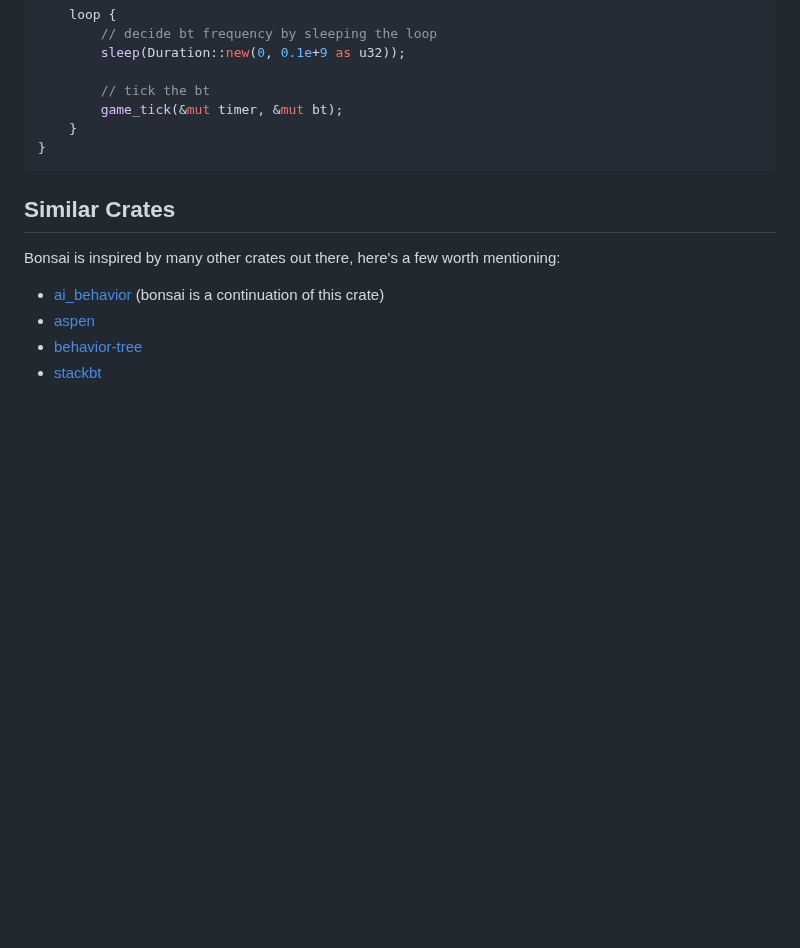
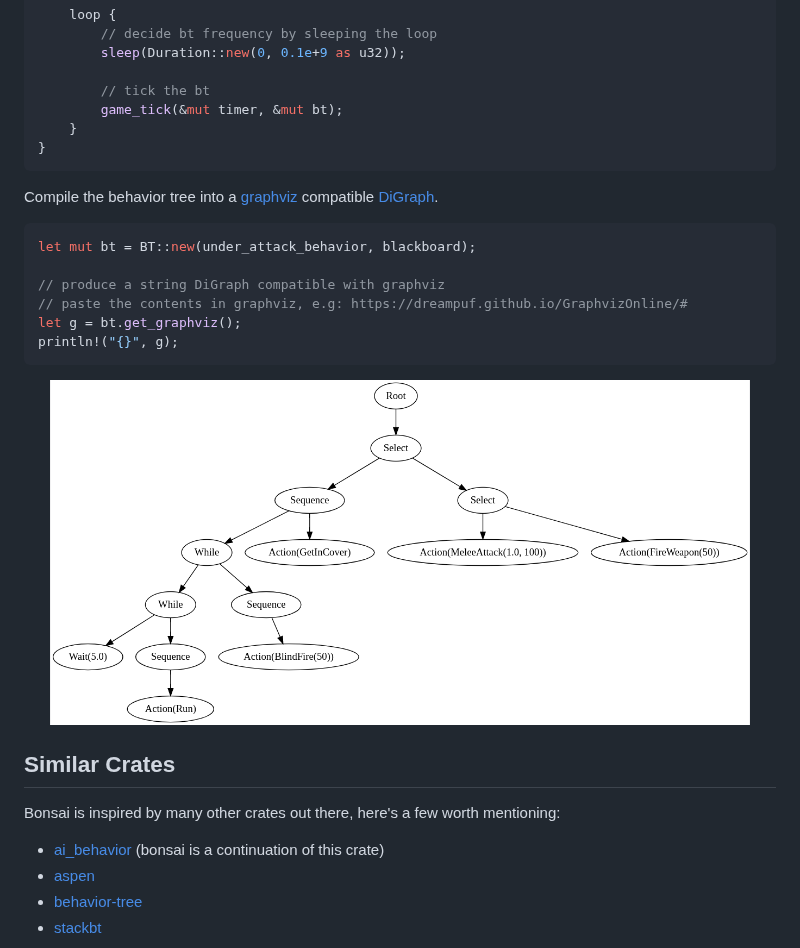
Before and after one commit to Sollimann/bonsai, a Markdown page: README.md, the part around the change. GitHub-like rendering; pictures changed too: docs/resources/images/graphviz.png (added); blank space fills up the shorter version.

Commit message:
add examples and updated readme with graphviz

````diff
--- a/README.md
+++ b/README.md
@@ -186,6 +186,21 @@ fn main() {
 }
 ```
 
+Compile the behavior tree into a [graphviz](https://graphviz.org/) compatible [DiGraph](https://docs.rs/petgraph/latest/petgraph/graph/type.DiGraph.html).
+
+```rust
+let mut bt = BT::new(under_attack_behavior, blackboard);
+
+// produce a string DiGraph compatible with graphviz
+// paste the contents in graphviz, e.g: https://dreampuf.github.io/GraphvizOnline/#
+let g = bt.get_graphviz();
+println!("{}", g);
+```
+
+<p align="center">
+  <img src="https://github.com/Sollimann/bonsai/blob/main/docs/resources/images/graphviz.png" width="700" ">
+</p>
+
 ## Similar Crates
 
 Bonsai is inspired by many other crates out there, here's a few worth mentioning:
````
Also changed, not shown: examples/README.md (+10 -0 lines), 4 other files.
